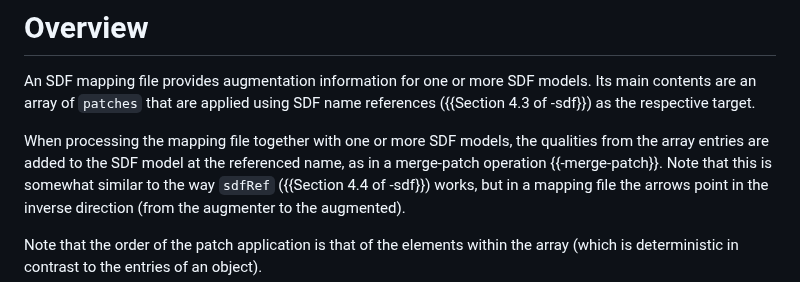
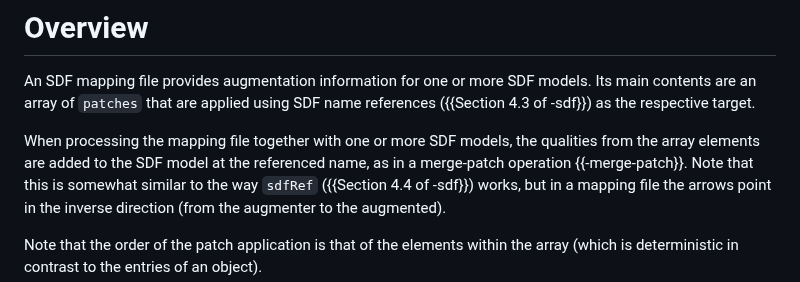
Before and after one commit to cabo/sdf-mapping, a Markdown page: draft-bormann-asdf-sdf-mapping.md, the part around the change. Drawn GitHub-style.

Commit message:
Use "array elements" instead of "array entries"

```diff
--- a/draft-bormann-asdf-sdf-mapping.md
+++ b/draft-bormann-asdf-sdf-mapping.md
@@ -107,7 +107,7 @@ Its main contents are an array of `patches` that are applied using SDF name refe
 -sdf}}) as the respective target.
 
 When processing the mapping file together with one or more SDF
-models, the qualities from the array entries are added to the SDF model at the
+models, the qualities from the array elements are added to the SDF model at the
 referenced name, as in a merge-patch operation {{-merge-patch}}.
 Note that this is somewhat similar to the way `sdfRef` ({{Section 4.4 of -sdf}}) works, but in a
 mapping file the arrows point in the inverse direction (from the
```
